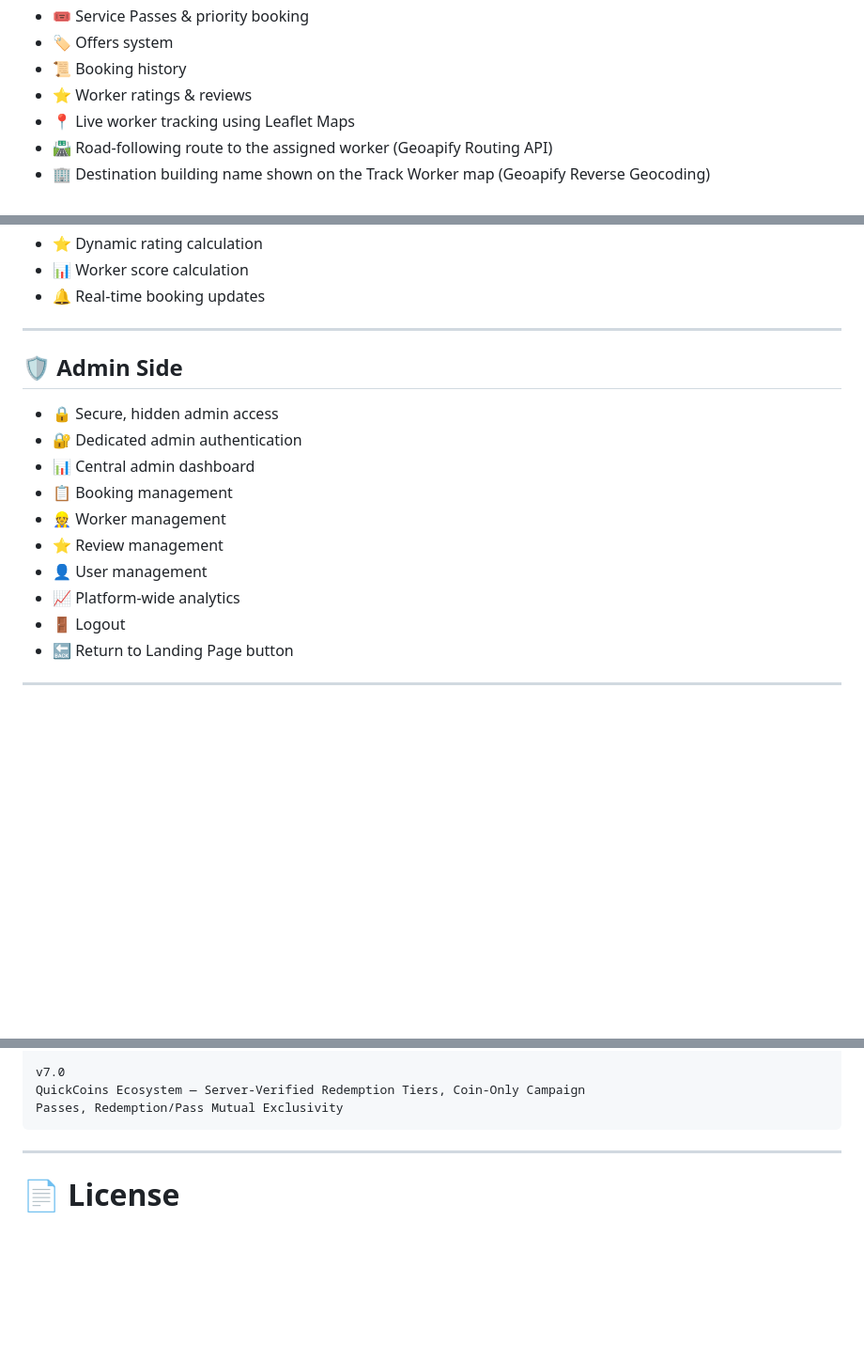
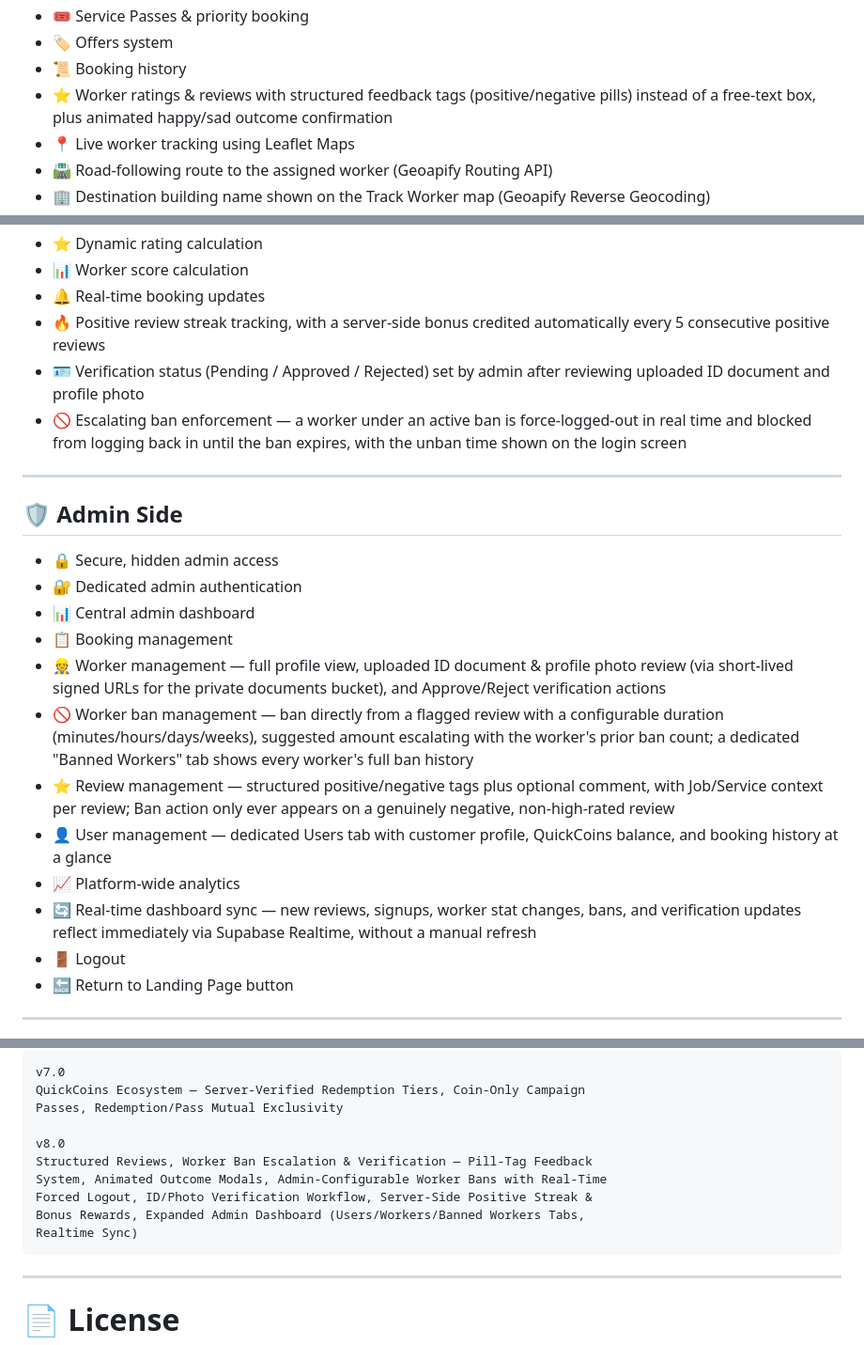
Before and after one commit to Heet0804/QuickFix-Home-Service, a Markdown page: README.md, 3 parts joined by grey strips. Shown at 94% size. GitHub-like rendering; blank space fills up the shorter version.

````diff
--- a/README.md
+++ b/README.md
@@ -39,7 +39,7 @@ The project was built as a major academic project with a focus on solving real-w
 - 🎟️ Service Passes & priority booking
 - 🏷️ Offers system
 - 📜 Booking history
-- ⭐ Worker ratings & reviews
+- ⭐ Worker ratings & reviews with structured feedback tags (positive/negative pills) instead of a free-text box, plus animated happy/sad outcome confirmation
 - 📍 Live worker tracking using Leaflet Maps
 - 🛣️ Road-following route to the assigned worker (Geoapify Routing API)
 - 🏢 Destination building name shown on the Track Worker map (Geoapify Reverse Geocoding)
@@ -64,6 +64,9 @@ The project was built as a major academic project with a focus on solving real-w
 - ⭐ Dynamic rating calculation
 - 📊 Worker score calculation
 - 🔔 Real-time booking updates
+- 🔥 Positive review streak tracking, with a server-side bonus credited automatically every 5 consecutive positive reviews
+- 🪪 Verification status (Pending / Approved / Rejected) set by admin after reviewing uploaded ID document and profile photo
+- 🚫 Escalating ban enforcement — a worker under an active ban is force-logged-out in real time and blocked from logging back in until the ban expires, with the unban time shown on the login screen
 
 ---
 
@@ -73,10 +76,12 @@ The project was built as a major academic project with a focus on solving real-w
 - 🔐 Dedicated admin authentication
 - 📊 Central admin dashboard
 - 📋 Booking management
-- 👷 Worker management
-- ⭐ Review management
-- 👤 User management
+- 👷 Worker management — full profile view, uploaded ID document & profile photo review (via short-lived signed URLs for the private documents bucket), and Approve/Reject verification actions
+- 🚫 Worker ban management — ban directly from a flagged review with a configurable duration (minutes/hours/days/weeks), suggested amount escalating with the worker's prior ban count; a dedicated "Banned Workers" tab shows every worker's full ban history
+- ⭐ Review management — structured positive/negative tags plus optional comment, with Job/Service context per review; Ban action only ever appears on a genuinely negative, non-high-rated review
+- 👤 User management — dedicated Users tab with customer profile, QuickCoins balance, and booking history at a glance
 - 📈 Platform-wide analytics
+- 🔄 Real-time dashboard sync — new reviews, signups, worker stat changes, bans, and verification updates reflect immediately via Supabase Realtime, without a manual refresh
 - 🚪 Logout
 - 🔙 Return to Landing Page button
 
@@ -577,6 +614,13 @@ Broadcast Booking Model, Geoapify Key Moved Behind Edge Function Proxy
 v7.0
 QuickCoins Ecosystem — Server-Verified Redemption Tiers, Coin-Only Campaign
 Passes, Redemption/Pass Mutual Exclusivity
+
+v8.0
+Structured Reviews, Worker Ban Escalation & Verification — Pill-Tag Feedback
+System, Animated Outcome Modals, Admin-Configurable Worker Bans with Real-Time
+Forced Logout, ID/Photo Verification Workflow, Server-Side Positive Streak &
+Bonus Rewards, Expanded Admin Dashboard (Users/Workers/Banned Workers Tabs,
+Realtime Sync)
 ```
 
 ---
````
Also changed, not shown: other parts of README.md (+37 -5 lines).
